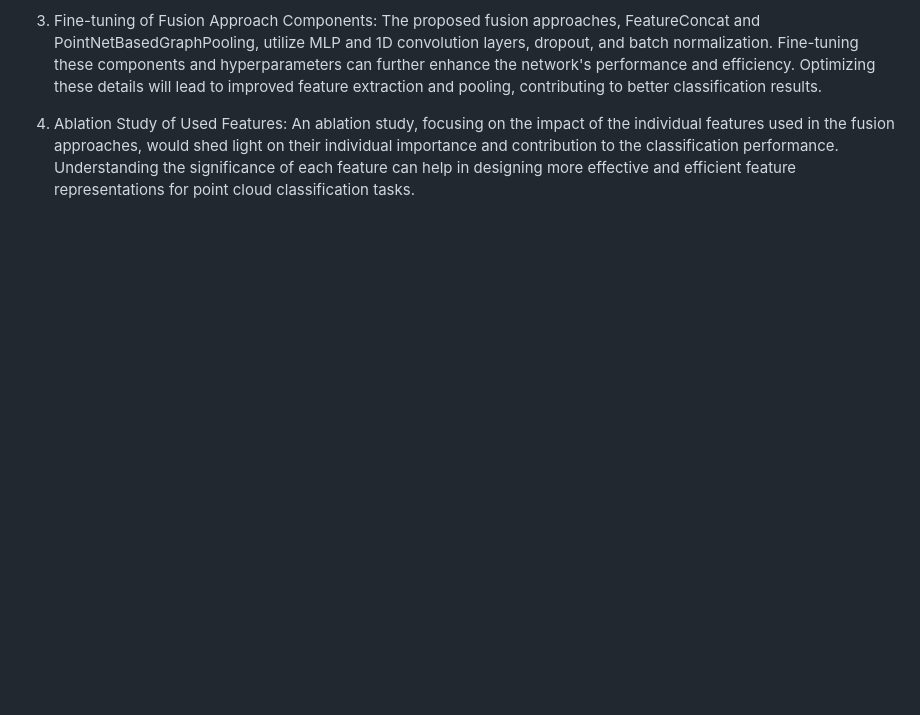
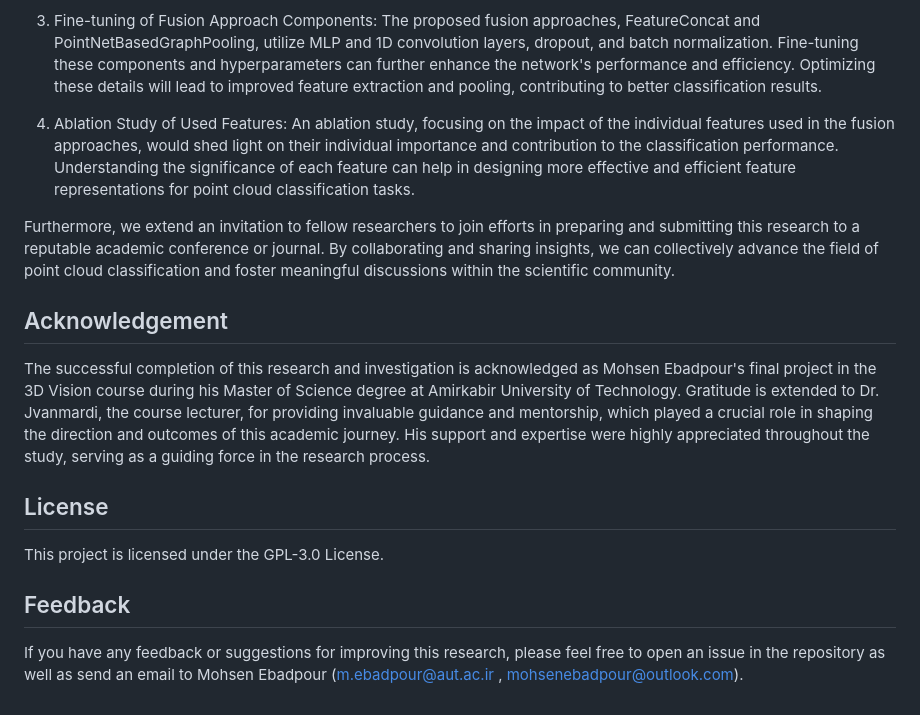
Before and after one commit to MohsenEbadpour/PointNet-meets-Self-Attention-Graph-Pooling-A-Synergistic-Approach-to-Point-Cloud-Classification, a Markdown page: README.md, the part around the change. Rendered like a GitHub page; blank space fills up the shorter version.

```diff
--- a/README.md
+++ b/README.md
@@ -26,3 +26,15 @@ In conclusion, this research successfully explored and enhanced point cloud clas
 3)	Fine-tuning of Fusion Approach Components: The proposed fusion approaches, FeatureConcat and PointNetBasedGraphPooling, utilize MLP and 1D convolution layers, dropout, and batch normalization. Fine-tuning these components and hyperparameters can further enhance the network's performance and efficiency. Optimizing these details will lead to improved feature extraction and pooling, contributing to better classification results.
 
 4)	Ablation Study of Used Features: An ablation study, focusing on the impact of the individual features used in the fusion approaches, would shed light on their individual importance and contribution to the classification performance. Understanding the significance of each feature can help in designing more effective and efficient feature representations for point cloud classification tasks.
+
+Furthermore, we extend an invitation to fellow researchers to join efforts in preparing and submitting this research to a reputable academic conference or journal. By collaborating and sharing insights, we can collectively advance the field of point cloud classification and foster meaningful discussions within the scientific community.
+
+
+## Acknowledgement
+The successful completion of this research and investigation is acknowledged as Mohsen Ebadpour's final project in the 3D Vision course during his Master of Science degree at Amirkabir University of Technology. Gratitude is extended to Dr. Jvanmardi, the course lecturer, for providing invaluable guidance and mentorship, which played a crucial role in shaping the direction and outcomes of this academic journey. His support and expertise were highly appreciated throughout the study, serving as a guiding force in the research process.
+
+## License
+This project is licensed under the GPL-3.0 License.
+
+## Feedback
+If you have any feedback or suggestions for improving this research, please feel free to open an issue in the repository as well as send an email to Mohsen Ebadpour (<m.ebadpour@aut.ac.ir> , <mohsenebadpour@outlook.com>).
```
